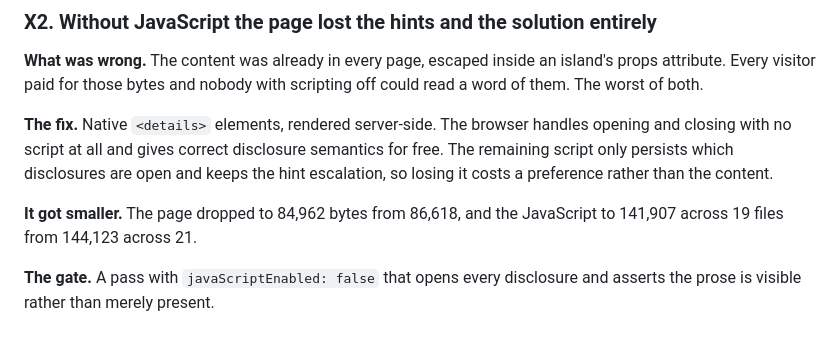
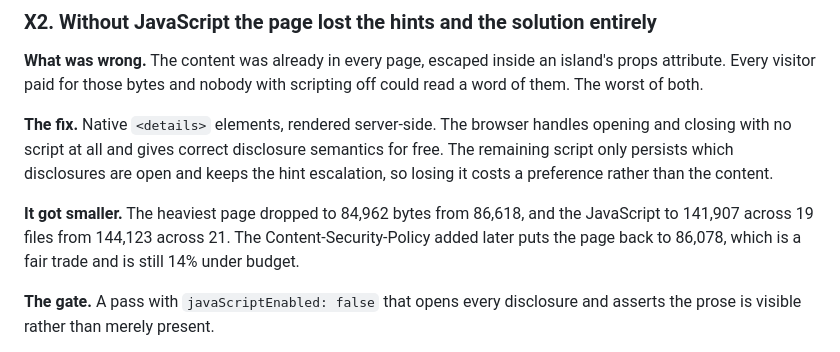
Before and after one commit to h-vance/prove-it-labs, a Markdown page: AUDIT.md, the part around the change. Rendered like a GitHub page.

Commit message:
Note what the policy cost the page budget
The no-JS change took the heaviest page to 84,962 bytes. The
Content-Security-Policy added later puts it back to 86,078, which is a fair
trade and still 14% under budget. Reporting only the first number would have
been the good half of the story.

```diff
--- a/AUDIT.md
+++ b/AUDIT.md
@@ -380,8 +380,10 @@ semantics for free. The remaining script only persists which disclosures are
 open and keeps the hint escalation, so losing it costs a preference rather than
 the content.
 
-**It got smaller.** The page dropped to 84,962 bytes from 86,618, and the
-JavaScript to 141,907 across 19 files from 144,123 across 21.
+**It got smaller.** The heaviest page dropped to 84,962 bytes from 86,618, and
+the JavaScript to 141,907 across 19 files from 144,123 across 21. The
+Content-Security-Policy added later puts the page back to 86,078, which is a
+fair trade and is still 14% under budget.
 
 **The gate.** A pass with `javaScriptEnabled: false` that opens every disclosure
 and asserts the prose is visible rather than merely present.
```
